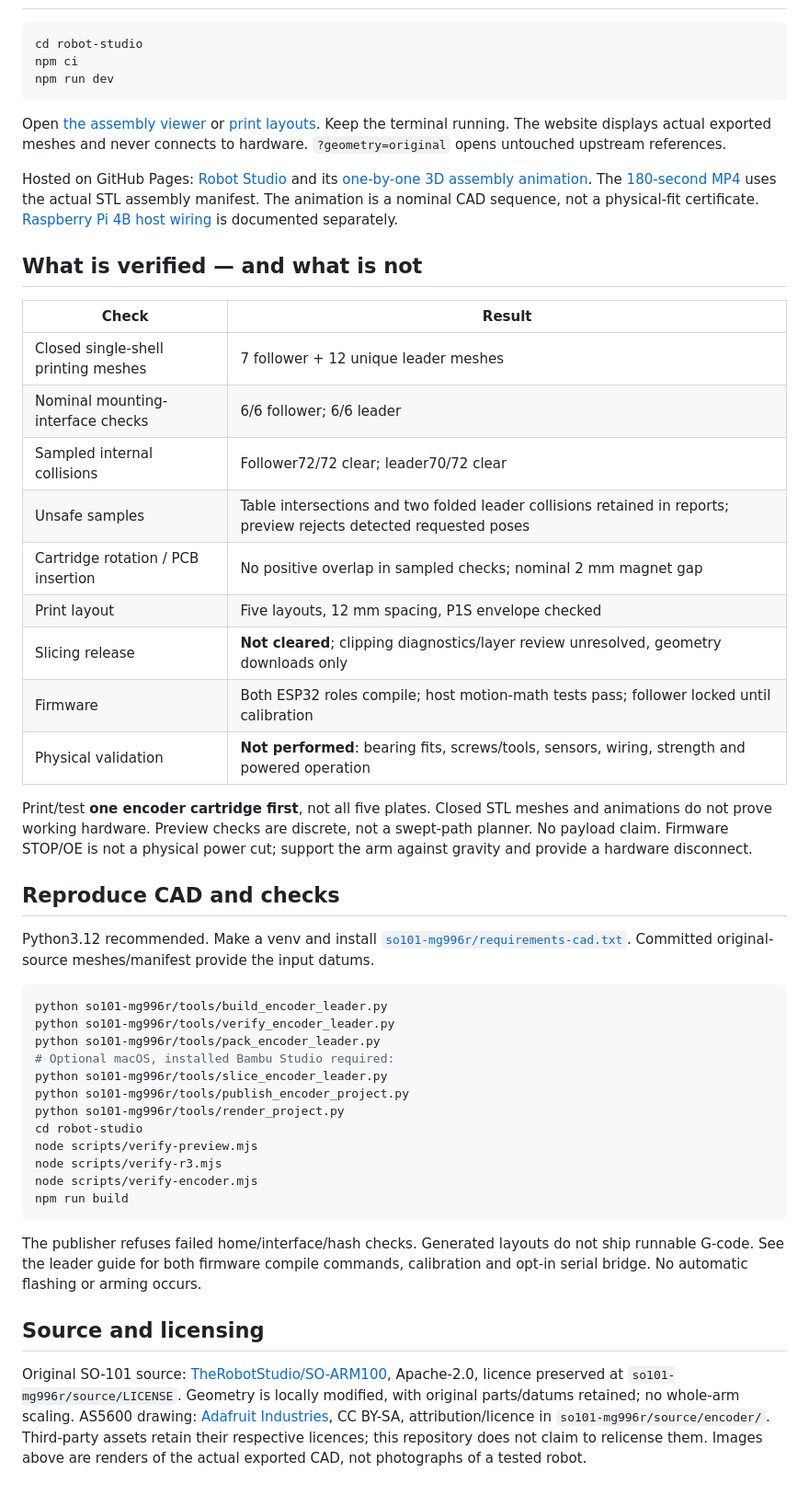
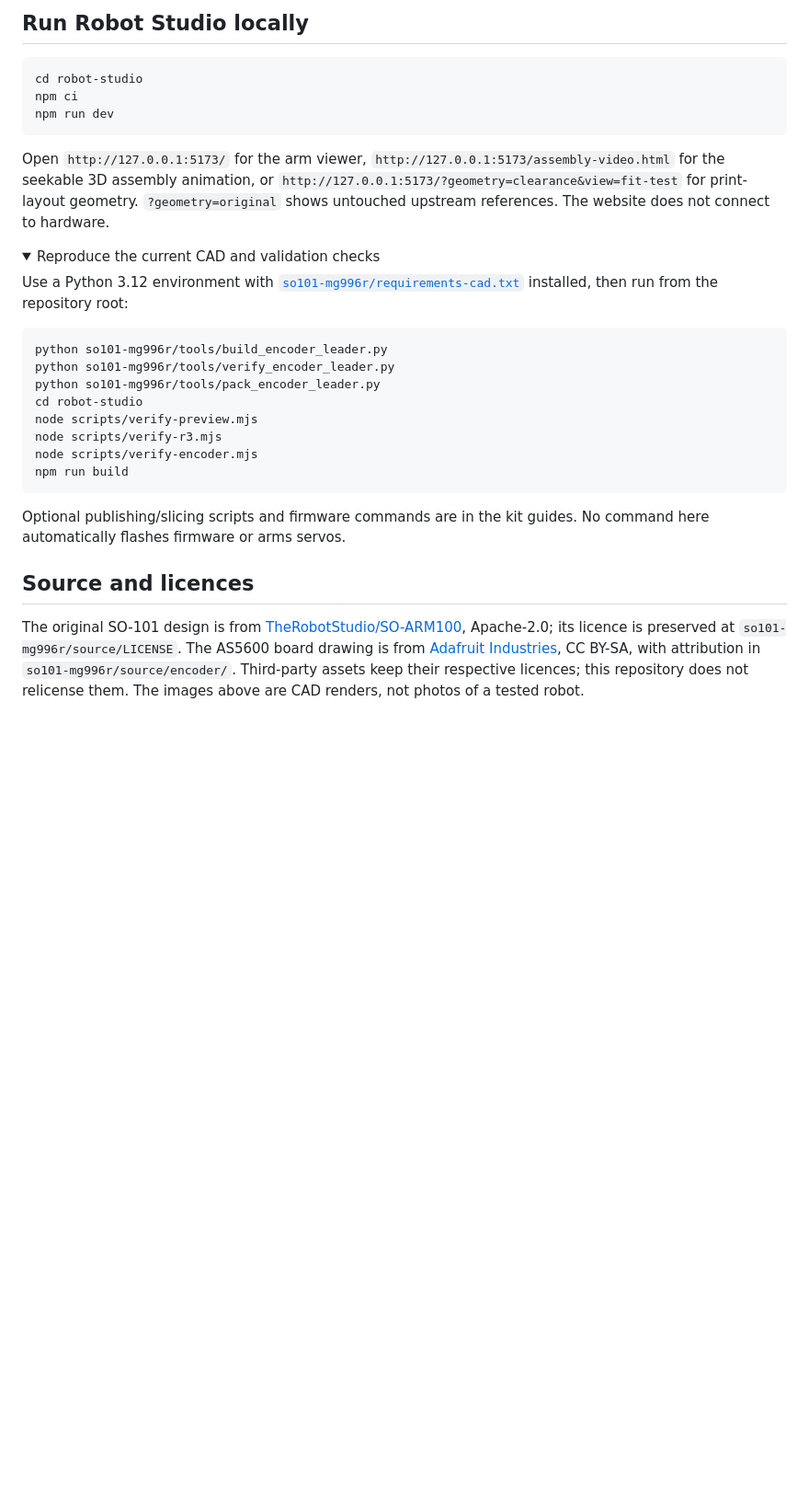
Before and after one commit to nickthelegend/thenar-arms, a Markdown page: README.md, the part around one of its changes. Shown at 92% size. Drawn GitHub-style; folded sections open; blank space fills up the shorter version.

Commit message:
Improve project README and build entry points

````diff
--- a/README.md
+++ b/README.md
@@ -61,3 +95,4 @@ GitHub's source archive contains the complete repository at that release.
+## Run Robot Studio locally
 
 ```sh
 cd robot-studio
@@ -65,51 +100,23 @@ npm ci
 npm run dev
 ```
 
-Open [the assembly viewer](http://127.0.0.1:5173/) or
-[print layouts](http://127.0.0.1:5173/?geometry=clearance&view=fit-test).
-Keep the terminal running. The website displays actual exported meshes and never
-connects to hardware. `?geometry=original` opens untouched upstream references.
+Open `http://127.0.0.1:5173/` for the arm viewer,
+`http://127.0.0.1:5173/assembly-video.html` for the seekable 3D assembly
+animation, or `http://127.0.0.1:5173/?geometry=clearance&view=fit-test` for
+print-layout geometry. `?geometry=original` shows untouched upstream references.
+The website does not connect to hardware.
 
-Hosted on GitHub Pages: [Robot Studio](https://nickthelegend.github.io/thenar-arms/)
-and its [one-by-one 3D assembly animation](https://nickthelegend.github.io/thenar-arms/assembly-video.html).
-The [180-second MP4](robot-studio/public/video/thenar-real-3d-assembly-180s.mp4)
-uses the actual STL assembly manifest. The animation is a nominal CAD sequence,
-not a physical-fit certificate. [Raspberry Pi 4B host wiring](so101-mg996r/RASPBERRY-PI-4B.md)
-is documented separately.
+<details>
+<summary>Reproduce the current CAD and validation checks</summary>
 
-## What is verified — and what is not
-
-| Check | Result |
-|---|---|
-| Closed single-shell printing meshes | 7 follower + 12 unique leader meshes |
-| Nominal mounting-interface checks | 6/6 follower; 6/6 leader |
-| Sampled internal collisions | Follower72/72 clear; leader70/72 clear |
-| Unsafe samples | Table intersections and two folded leader collisions retained in reports; preview rejects detected requested poses |
-| Cartridge rotation / PCB insertion | No positive overlap in sampled checks; nominal 2 mm magnet gap |
-| Print layout | Five layouts, 12 mm spacing, P1S envelope checked |
-| Slicing release | **Not cleared**; clipping diagnostics/layer review unresolved, geometry downloads only |
-| Firmware | Both ESP32 roles compile; host motion-math tests pass; follower locked until calibration |
-| Physical validation | **Not performed**: bearing fits, screws/tools, sensors, wiring, strength and powered operation |
-
-Print/test **one encoder cartridge first**, not all five plates. Closed STL
-meshes and animations do not prove working hardware. Preview checks are discrete,
-not a swept-path planner. No payload claim. Firmware STOP/OE is not a physical
-power cut; support the arm against gravity and provide a hardware disconnect.
-
-## Reproduce CAD and checks
-
-Python3.12 recommended. Make a venv and install
-[`so101-mg996r/requirements-cad.txt`](so101-mg996r/requirements-cad.txt).
-Committed original-source meshes/manifest provide the input datums.
+Use a Python 3.12 environment with
+[`so101-mg996r/requirements-cad.txt`](so101-mg996r/requirements-cad.txt)
+installed, then run from the repository root:
 
 ```sh
 python so101-mg996r/tools/build_encoder_leader.py
 python so101-mg996r/tools/verify_encoder_leader.py
 python so101-mg996r/tools/pack_encoder_leader.py
-# Optional macOS, installed Bambu Studio required:
-python so101-mg996r/tools/slice_encoder_leader.py
-python so101-mg996r/tools/publish_encoder_project.py
-python so101-mg996r/tools/render_project.py
 cd robot-studio
 node scripts/verify-preview.mjs
 node scripts/verify-r3.mjs
@@ -117,17 +124,18 @@ node scripts/verify-encoder.mjs
 npm run build
 ```
 
-The publisher refuses failed home/interface/hash checks. Generated layouts do
-not ship runnable G-code. See the leader guide for both firmware compile commands,
-calibration and opt-in serial bridge. No automatic flashing or arming occurs.
+Optional publishing/slicing scripts and firmware commands are in the kit
+guides. No command here automatically flashes firmware or arms servos.
 
-## Source and licensing
+</details>
 
-Original SO-101 source: [TheRobotStudio/SO-ARM100](https://github.com/TheRobotStudio/SO-ARM100),
-Apache-2.0, licence preserved at `so101-mg996r/source/LICENSE`. Geometry is locally
-modified, with original parts/datums retained; no whole-arm scaling.
-AS5600 drawing: [Adafruit Industries](https://github.com/adafruit/Adafruit-AS5600-Magnetic-Angle-Sensor-PCB),
-CC BY-SA, attribution/licence in `so101-mg996r/source/encoder/`.
-Third-party assets retain their respective licences; this repository does not
-claim to relicense them. Images above are renders of the actual exported CAD,
-not photographs of a tested robot.
+## Source and licences
+
+The original SO-101 design is from
+[TheRobotStudio/SO-ARM100](https://github.com/TheRobotStudio/SO-ARM100),
+Apache-2.0; its licence is preserved at `so101-mg996r/source/LICENSE`.
+The AS5600 board drawing is from
+[Adafruit Industries](https://github.com/adafruit/Adafruit-AS5600-Magnetic-Angle-Sensor-PCB),
+CC BY-SA, with attribution in `so101-mg996r/source/encoder/`.
+Third-party assets keep their respective licences; this repository does not
+relicense them. The images above are CAD renders, not photos of a tested robot.
````
Also changed, not shown: other parts of README.md (+80 -46 lines).
